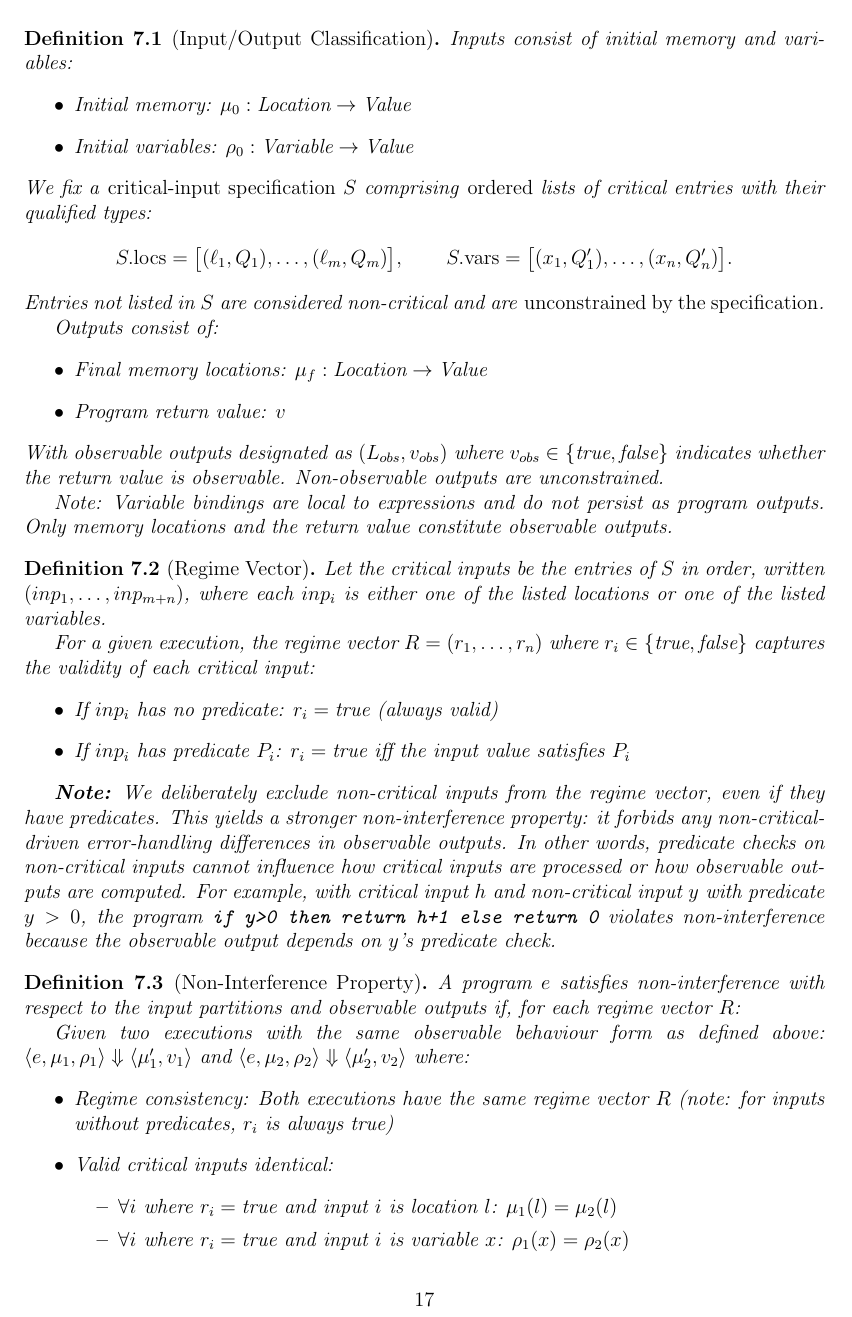
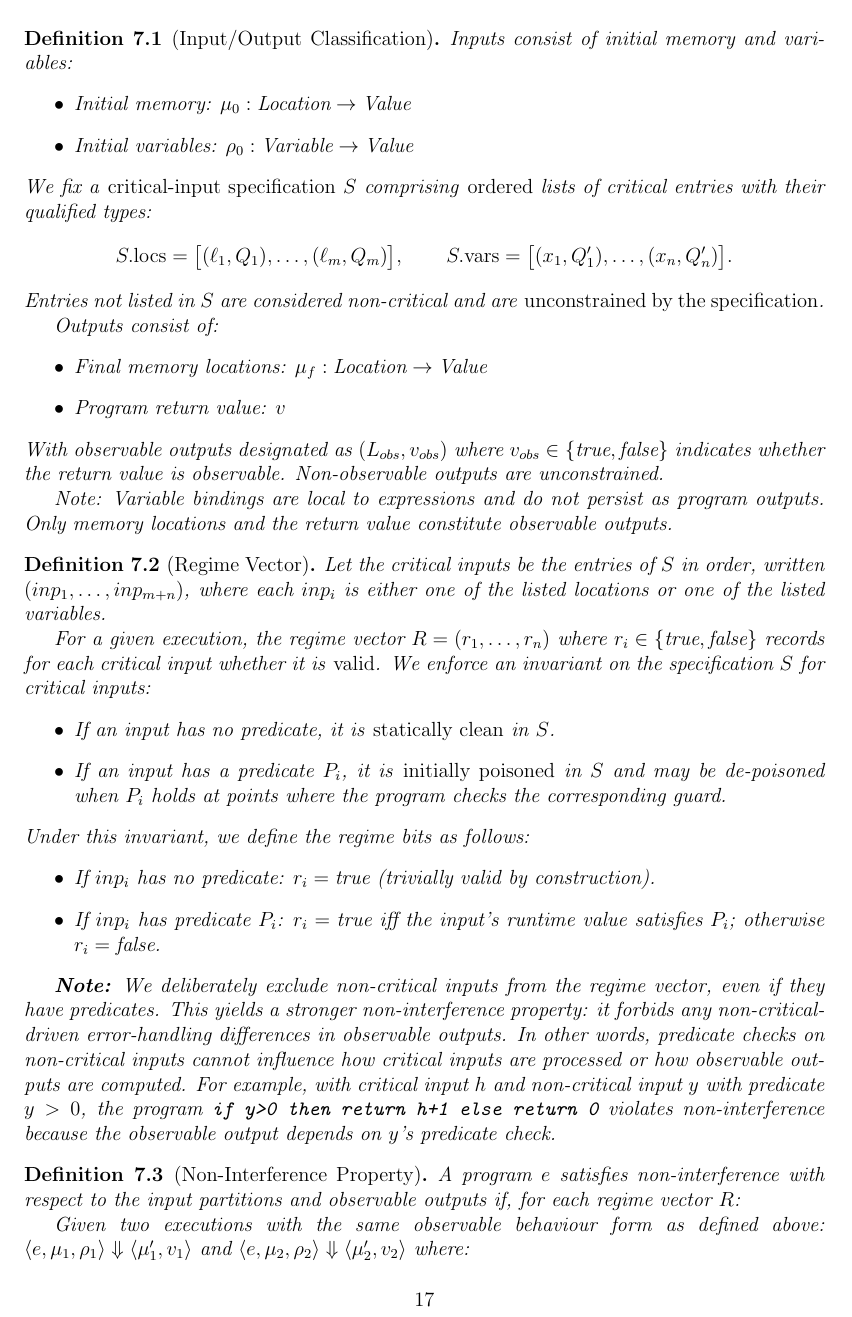
Before and after one commit to vzaliva/poison-lang, a LaTeX paper (doc/poison-lang-description.tex): page 17 of 22. Compiled offline with pdfLaTeX.

Commit message:
Align InputSpec poison with predicate
- Enforce invariant qt.poison = qt.pred.isSome in wfInputSpec
- Remove unreachable false_none constructors in agreeLocUnder/agreeVarUnder under the invariant
- Update Regime Vector section in docs to encode the invariant and revised semantics

```diff
--- a/doc/poison-lang-description.tex
+++ b/doc/poison-lang-description.tex
@@ -816,11 +816,15 @@ Note: Variable bindings are local to expressions and do not persist as program o
 Let the critical inputs be the entries of $S$ in order, written $(inp_1, \ldots, inp_{m+n})$, where each $inp_i$ is either
 one of the listed locations or one of the listed variables.
 
-For a given execution, the regime vector $R = (r_1, \ldots, r_n)$ where $r_i \in \{\text{true}, \text{false}\}$ captures
-the validity of each critical input:
+For a given execution, the regime vector $R = (r_1, \ldots, r_n)$ where $r_i \in \{\text{true}, \text{false}\}$ records for each critical input whether it is \emph{valid}. We enforce an invariant on the specification $S$ for critical inputs:
 \begin{itemize}
-    \item If $inp_i$ has no predicate: $r_i = \text{true}$ (always valid)
-    \item If $inp_i$ has predicate $P_i$: $r_i = \text{true}$ iff the input value satisfies $P_i$
+    \item If an input has no predicate, it is \emph{statically clean} in $S$.
+    \item If an input has a predicate $P_i$, it is \emph{initially poisoned} in $S$ and may be de-poisoned when $P_i$ holds at points where the program checks the corresponding guard.
+\end{itemize}
+Under this invariant, we define the regime bits as follows:
+\begin{itemize}
+    \item If $inp_i$ has no predicate: $r_i = \text{true}$ (trivially valid by construction).
+    \item If $inp_i$ has predicate $P_i$: $r_i = \text{true}$ iff the input's runtime value satisfies $P_i$; otherwise $r_i = \text{false}$.
 \end{itemize}
 
 \textbf{Note:} We deliberately exclude non-critical inputs from the regime
@@ -842,7 +846,7 @@ Given two executions with the same observable behaviour form as defined above:
 $\langle e, \mu_1, \rho_1 \rangle \Downarrow \langle \mu'_1, v_1 \rangle$
 and $\langle e, \mu_2, \rho_2 \rangle \Downarrow \langle \mu'_2, v_2 \rangle$ where:
 \begin{itemize}
-    \item Regime consistency: Both executions have the same regime vector $R$ (note: for inputs without predicates, $r_i$ is always \text{true})
+    \item Regime consistency: Both executions have the same regime vector $R$ (for inputs without predicates, $r_i$ is always \text{true} by the above invariant)
     \item Valid critical inputs identical:
     \begin{itemize}
         \item $\forall i$ where $r_i = \text{true}$ and input $i$ is location $l$: $\mu_1(l) = \mu_2(l)$
```
Also changed, not shown: doc/poison-lang-description.pdf, 1 other file.
